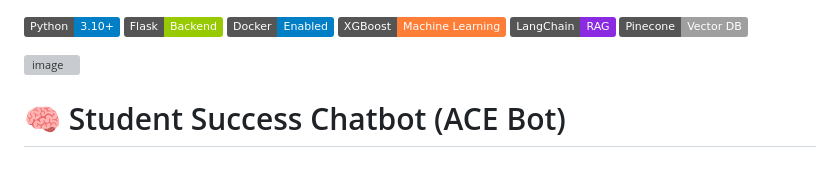
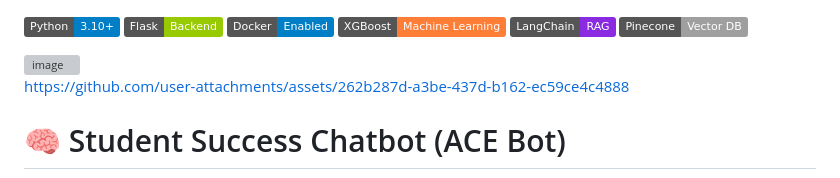
Before and after one commit to okefemi12/student-success-chatbot, a Markdown page: README.md, the part around the change. Rendered like a GitHub page; badges without logos; grey boxes are pictures that could not be loaded.

```diff
--- a/README.md
+++ b/README.md
@@ -8,6 +8,10 @@
 
 <img width="1918" height="969" alt="image" src="https://github.com/user-attachments/assets/890c4607-d289-4357-9938-19e73d6db2a3" />
 
+
+
+
+https://github.com/user-attachments/assets/262b287d-a3be-437d-b162-ec59ce4c4888
 
 
 
```
